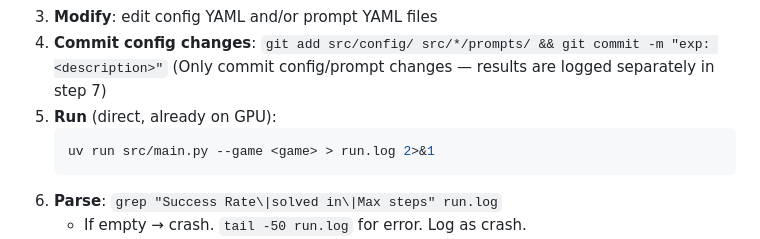
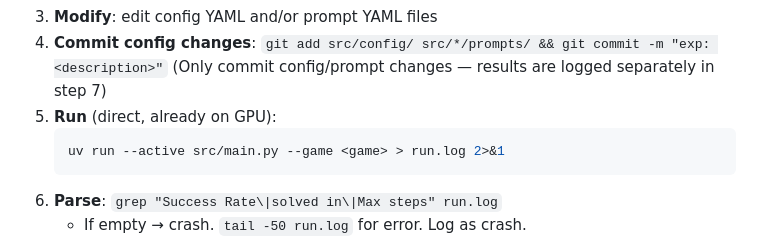
Before and after one commit to LSailer/Lecuture-AGI-Project, a Markdown page: program_run3.md, the part around the change. Drawn GitHub-style.

Commit message:
Fix: use uv run --active to reuse shared .venv in worktrees
Worktrees symlink the main .venv (which has torch 2.10.0+cu128
matching the cluster CUDA driver). Without --active, uv creates
a fresh venv with incompatible torch, causing CPU-only fallback.

Co-Authored-By: Claude Opus 4.6 (1M context) <noreply@anthropic.com>

````diff
--- a/program_run3.md
+++ b/program_run3.md
@@ -78,7 +78,7 @@ Each invocation, you do exactly ONE experiment:
    (Only commit config/prompt changes — results are logged separately in step 7)
 5. **Run** (direct, already on GPU):
    ```bash
-   uv run src/main.py --game <game> > run.log 2>&1
+   uv run --active src/main.py --game <game> > run.log 2>&1
    ```
 6. **Parse**: `grep "Success Rate\|solved in\|Max steps" run.log`
    - If empty → crash. `tail -50 run.log` for error. Log as crash.
````
